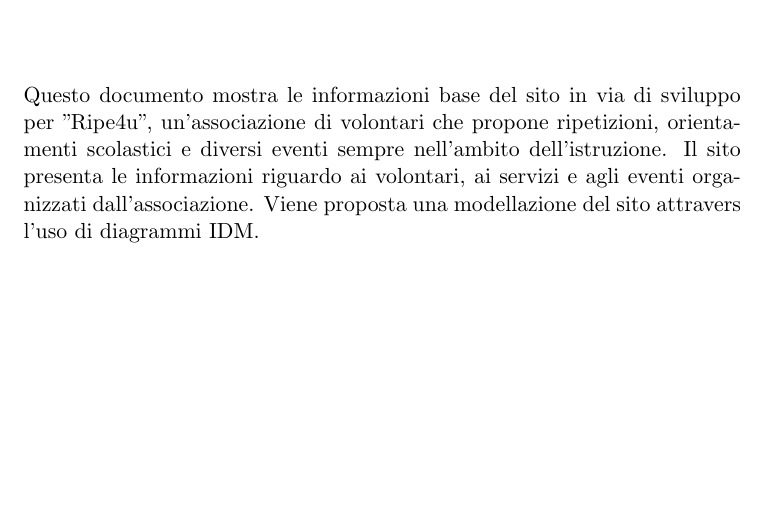
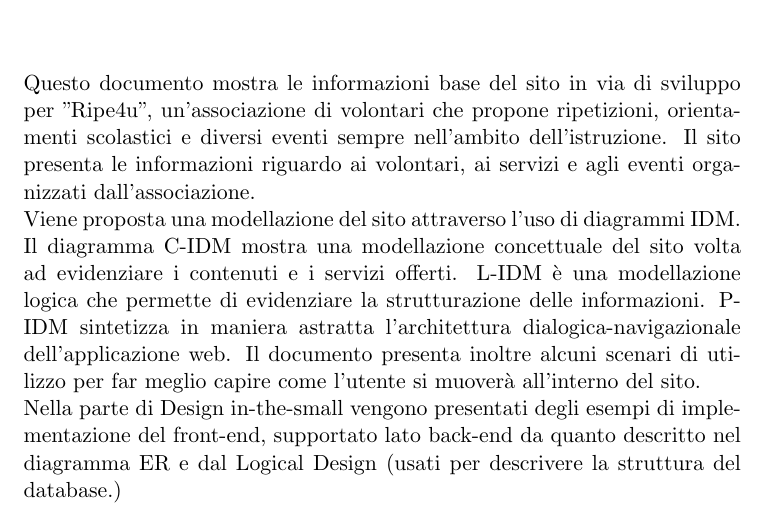
Before and after one commit to marcopremigit/HypermediaApplications, a LaTeX document (Design Document/report.tex, which reads Design Document/chapters/Abstract.tex): part of page 4 of 12, cut so that both start at the same text, the shorter picture padded with empty space. Compiled offline with pdfLaTeX.

Commit message:
[DD] Abstract and fixes

```diff
--- a/Design Document/chapters/Abstract.tex
+++ b/Design Document/chapters/Abstract.tex
@@ -3,5 +3,14 @@
     "Ripe4u", un'associazione di volontari che propone ripetizioni, orientamenti
     scolastici e diversi eventi sempre nell'ambito dell'istruzione. Il sito
     presenta le informazioni riguardo ai volontari, ai servizi e agli eventi
-    organizzati dall'associazione.
-    Viene proposta una modellazione del sito attravers l'uso di diagrammi IDM.
+    organizzati dall'associazione.\\ Viene proposta una modellazione del sito
+    attraverso l'uso di diagrammi IDM. Il diagramma C-IDM mostra una
+    modellazione concettuale del sito volta ad evidenziare i contenuti e i
+    servizi offerti. L-IDM è una modellazione logica che permette di evidenziare
+    la strutturazione delle informazioni. P-IDM sintetizza in maniera astratta
+    l'architettura dialogica-navigazionale dell'applicazione web. Il documento
+    presenta inoltre alcuni scenari di utilizzo per far meglio capire come
+    l'utente si muoverà all'interno del sito.\\ Nella parte di Design in-the-small
+    vengono presentati degli esempi di implementazione del front-end, supportato
+    lato back-end da quanto descritto nel diagramma ER e dal Logical Design
+    (usati per descrivere la struttura del database.)
```
Also changed, not shown: Design Document/report.pdf.
